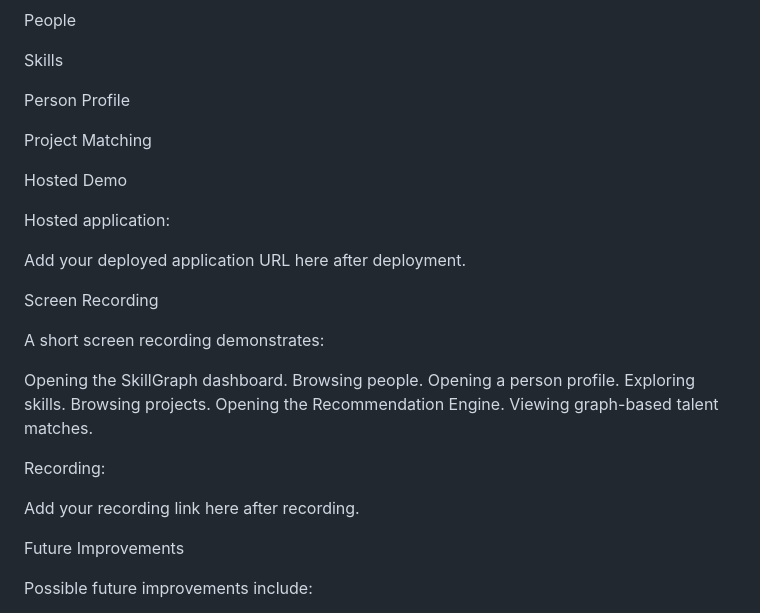
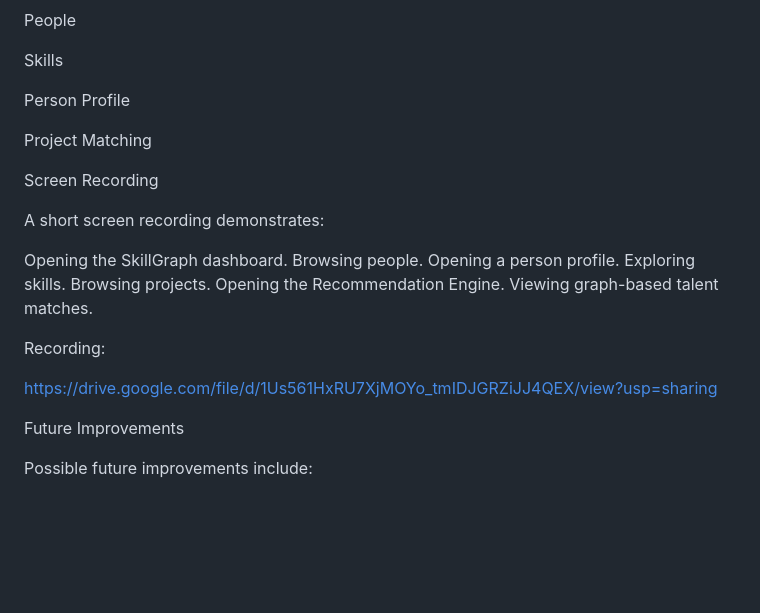
Before and after one commit to vaish776/skillgraph, a Markdown page: README.md, the part around the change. Drawn GitHub-style; blank space fills up the shorter version.

```diff
--- a/README.md
+++ b/README.md
@@ -490,12 +490,6 @@ Person Profile
 
 Project Matching
 
-Hosted Demo
-
-Hosted application:
-
-Add your deployed application URL here after deployment.
-
 Screen Recording
 
 A short screen recording demonstrates:
@@ -510,7 +504,7 @@ Viewing graph-based talent matches.
 
 Recording:
 
-Add your recording link here after recording.
+https://drive.google.com/file/d/1Us561HxRU7XjMOYo_tmIDJGRZiJJ4QEX/view?usp=sharing
 
 Future Improvements
 
```
